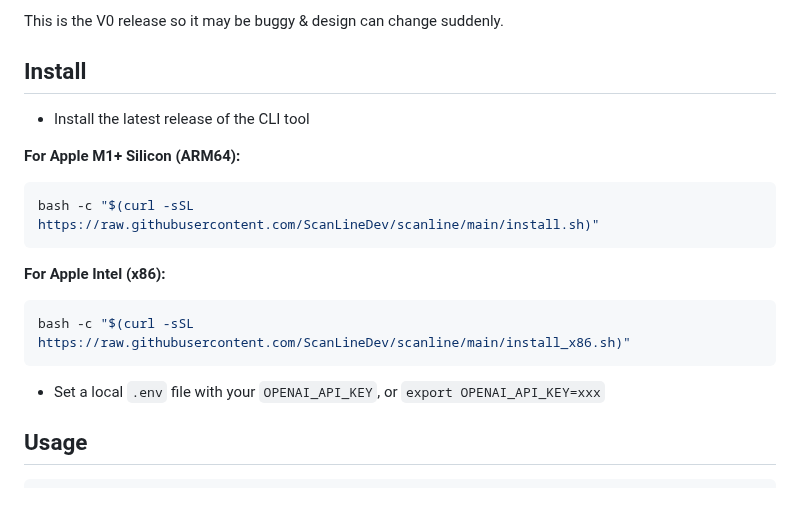
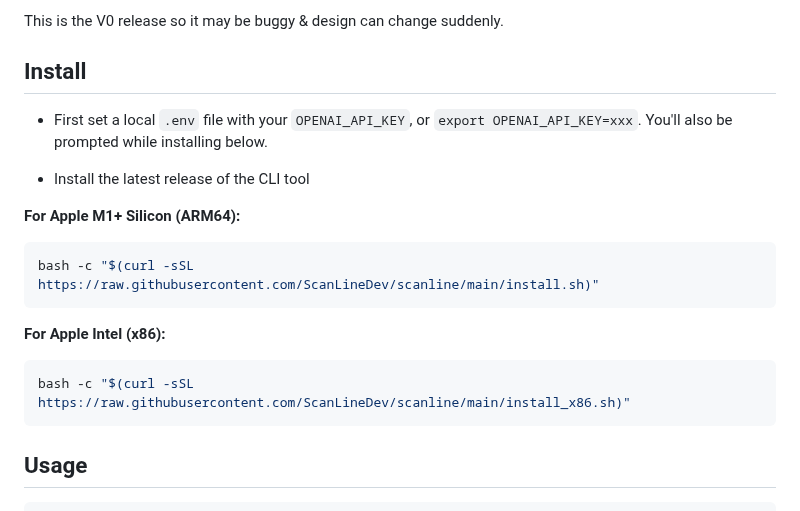
Before and after one commit to ScanLineDev/scanline, a Markdown page: README.md, the part around the change. Rendered like a GitHub page.

````diff
--- a/README.md
+++ b/README.md
@@ -27,6 +27,9 @@ It'll provide feedback in areas like security, performance, race conditions, con
 
 This is the V0 release so it may be buggy & design can change suddenly.
 ## Install
+
+- First set a local `.env` file with your `OPENAI_API_KEY`, or `export OPENAI_API_KEY=xxx`. You'll also be prompted while installing below.
+
 - Install the latest release of the CLI tool
 
 **For Apple M1+ Silicon (ARM64):**
@@ -38,9 +41,6 @@ bash -c "$(curl -sSL https://raw.githubusercontent.com/ScanLineDev/scanline/main
 ```bash
 bash -c "$(curl -sSL https://raw.githubusercontent.com/ScanLineDev/scanline/main/install_x86.sh)"
 ```
-
-- Set a local `.env` file with your `OPENAI_API_KEY`, or `export OPENAI_API_KEY=xxx`
-
 
 ## Usage
 ```bash
````
